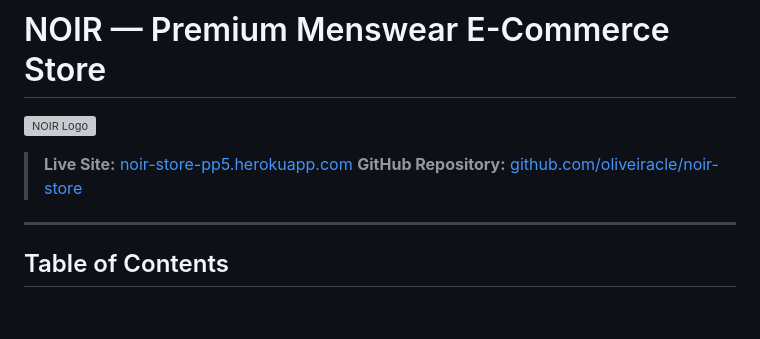
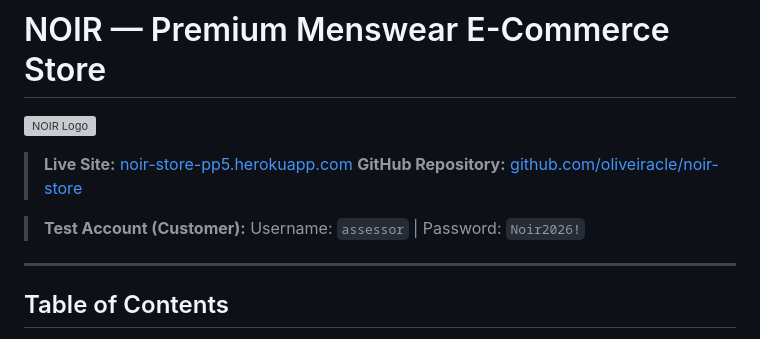
Before and after one commit to oliveiracle/noir-store, a Markdown page: README.md, the part around the change. GitHub-like rendering; blank space fills up the shorter version; grey boxes are pictures that could not be loaded.

Commit message:
Add assessor test account to README

```diff
--- a/README.md
+++ b/README.md
@@ -8,6 +8,9 @@
 
 > **Live Site:** [noir-store-pp5.herokuapp.com](https://noir-store-pp5-a76b3f8c9d2e.herokuapp.com)
 > **GitHub Repository:** [github.com/oliveiracle/noir-store](https://github.com/oliveiracle/noir-store)
+
+> **Test Account (Customer):**
+> Username: `assessor` | Password: `Noir2026!`
 
 ---
 
```
